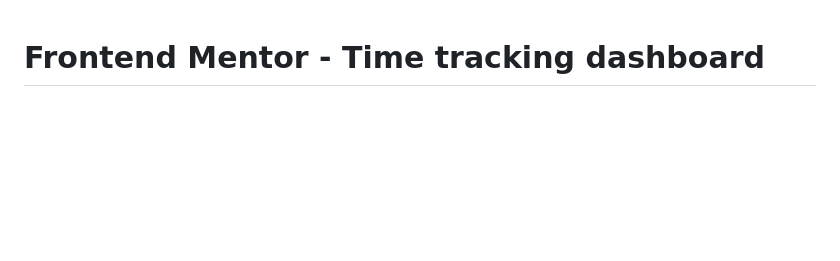
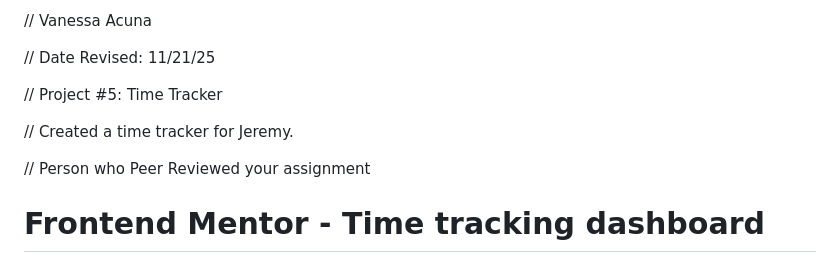
Before and after one commit to Vacuna98/time-tracking-dashboard-main, a Markdown page: README.md, the part around the change. Drawn GitHub-style; blank space fills up the shorter version.

Commit message:
Update README with project information
Added project details and revision date to README.

```diff
--- a/README.md
+++ b/README.md
@@ -1,3 +1,23 @@
+// Vanessa Acuna
+
+ // Date Revised: 11/21/25
+
+ // Project #5: Time Tracker
+
+ // Created a time tracker for Jeremy.
+
+// Person who Peer Reviewed your assignment
+
+
+
+
+
+
+
+
+
+
+
 # Frontend Mentor - Time tracking dashboard
 
 ![Design preview for the Time tracking dashboard coding challenge](./design/desktop-preview.jpg)
```
